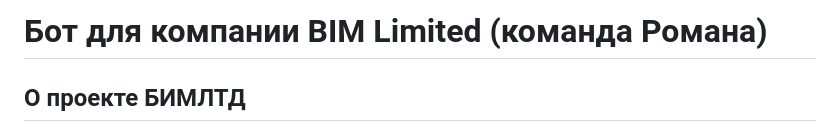
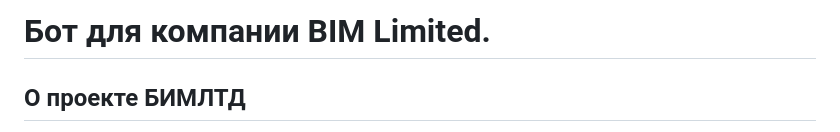
Before and after one commit to a1go3/bim_ltd_bot, a Markdown page: README.md, the part around the change. GitHub-like rendering.

```diff
--- a/README.md
+++ b/README.md
@@ -1,6 +1,6 @@
 
 
-# Бот для компании BIM Limited (команда Романа)
+# Бот для компании BIM Limited.
 
 ## О проекте БИМЛТД
 Чат-бот для компании **BIM Limite** - консьерж-сервиса в сфере предоставления полного спектра услуг по проектированию, поставке, монтажу и обслуживанию систем вентиляции, кондиционирования и увлажнения воздуха. Компания позиционирует себя как премиум-сервис, предлагающий индивидуальный подход к каждому клиенту, включая разработку решений под ключ для объектов любой сложности.
```
